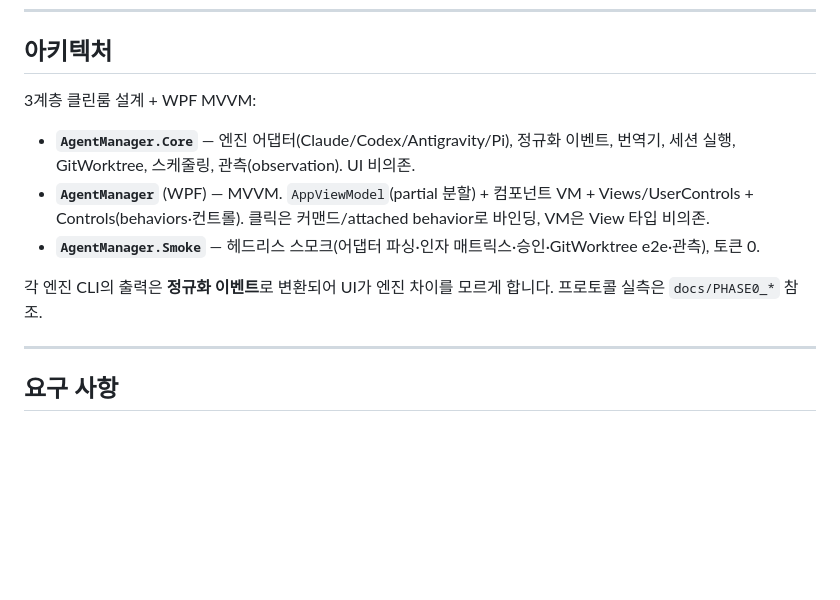
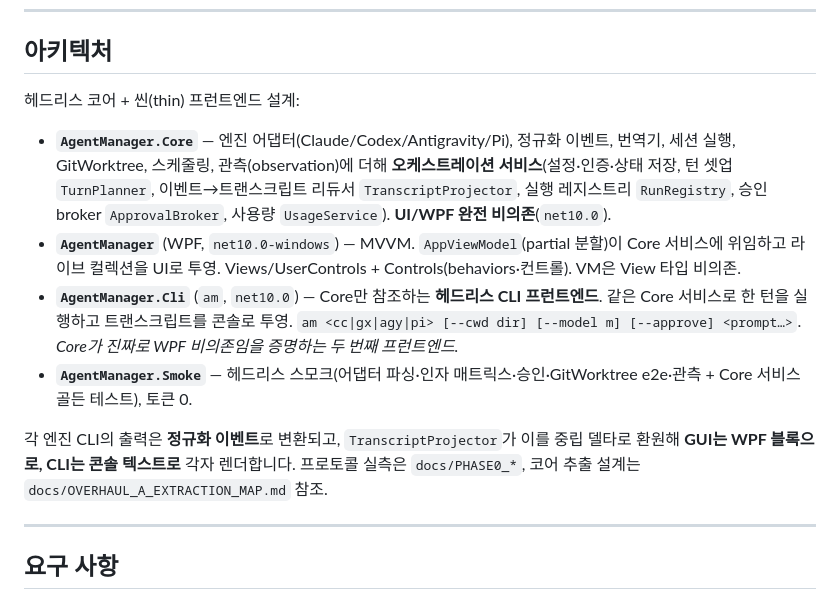
Before and after one commit to Bo-sung/AgentManager, a Markdown page: README.md, the part around the change. Rendered like a GitHub page; blank space fills up the shorter version.

Commit message:
docs(readme): document the headless-core + CLI frontend topology
Update the architecture section to reflect the overhaul: Core now holds the
orchestration services (TurnPlanner/TranscriptProjector/RunRegistry/ApprovalBroker/
UsageService) and is WPF-free net10.0; add the new AgentManager.Cli (am) headless
frontend; note the projector renders neutral deltas to WPF blocks (GUI) or console
text (CLI).

Co-Authored-By: Claude Opus 4.8 <noreply@anthropic.com>

```diff
--- a/README.md
+++ b/README.md
@@ -126,13 +126,14 @@ AgentManager는 IDE가 아니라 **에이전트 전용 관제 평면(control pla
 
 ## 아키텍처
 
-3계층 클린룸 설계 + WPF MVVM:
+헤드리스 코어 + 씬(thin) 프런트엔드 설계:
 
-- **`AgentManager.Core`** — 엔진 어댑터(Claude/Codex/Antigravity/Pi), 정규화 이벤트, 번역기, 세션 실행, GitWorktree, 스케줄링, 관측(observation). UI 비의존.
-- **`AgentManager`** (WPF) — MVVM. `AppViewModel`(partial 분할) + 컴포넌트 VM + Views/UserControls + Controls(behaviors·컨트롤). 클릭은 커맨드/attached behavior로 바인딩, VM은 View 타입 비의존.
-- **`AgentManager.Smoke`** — 헤드리스 스모크(어댑터 파싱·인자 매트릭스·승인·GitWorktree e2e·관측), 토큰 0.
+- **`AgentManager.Core`** — 엔진 어댑터(Claude/Codex/Antigravity/Pi), 정규화 이벤트, 번역기, 세션 실행, GitWorktree, 스케줄링, 관측(observation)에 더해 **오케스트레이션 서비스**(설정·인증·상태 저장, 턴 셋업 `TurnPlanner`, 이벤트→트랜스크립트 리듀서 `TranscriptProjector`, 실행 레지스트리 `RunRegistry`, 승인 broker `ApprovalBroker`, 사용량 `UsageService`). **UI/WPF 완전 비의존**(`net10.0`).
+- **`AgentManager`** (WPF, `net10.0-windows`) — MVVM. `AppViewModel`(partial 분할)이 Core 서비스에 위임하고 라이브 컬렉션을 UI로 투영. Views/UserControls + Controls(behaviors·컨트롤). VM은 View 타입 비의존.
+- **`AgentManager.Cli`** (`am`, `net10.0`) — Core만 참조하는 **헤드리스 CLI 프런트엔드**. 같은 Core 서비스로 한 턴을 실행하고 트랜스크립트를 콘솔로 투영. `am <cc|gx|agy|pi> [--cwd dir] [--model m] [--approve] <prompt…>`. *Core가 진짜로 WPF 비의존임을 증명하는 두 번째 프런트엔드.*
+- **`AgentManager.Smoke`** — 헤드리스 스모크(어댑터 파싱·인자 매트릭스·승인·GitWorktree e2e·관측 + Core 서비스 골든 테스트), 토큰 0.
 
-각 엔진 CLI의 출력은 **정규화 이벤트**로 변환되어 UI가 엔진 차이를 모르게 합니다. 프로토콜 실측은 `docs/PHASE0_*` 참조.
+각 엔진 CLI의 출력은 **정규화 이벤트**로 변환되고, `TranscriptProjector`가 이를 중립 델타로 환원해 **GUI는 WPF 블록으로, CLI는 콘솔 텍스트로** 각자 렌더합니다. 프로토콜 실측은 `docs/PHASE0_*`, 코어 추출 설계는 `docs/OVERHAUL_A_EXTRACTION_MAP.md` 참조.
 
 ---
 
```
